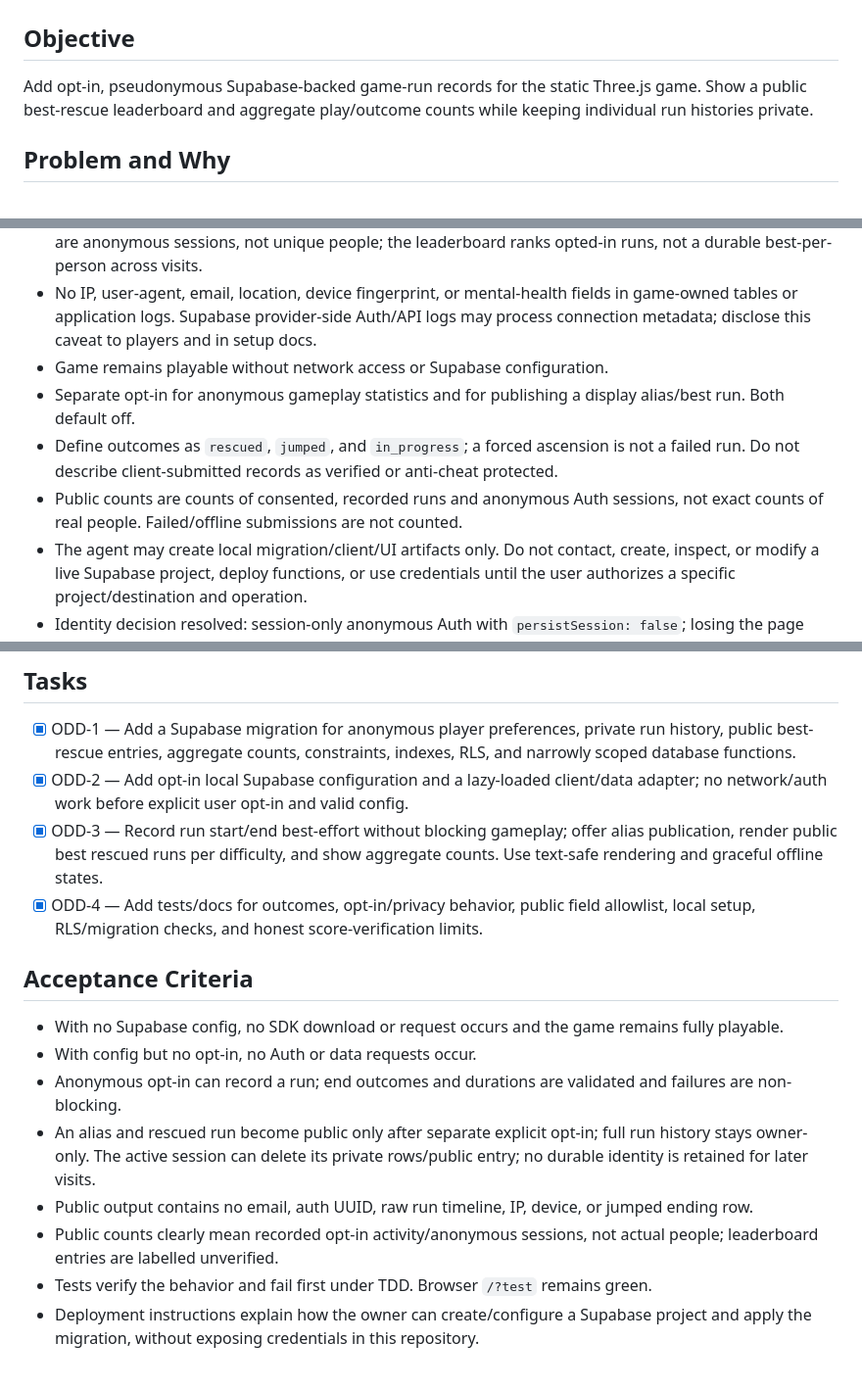
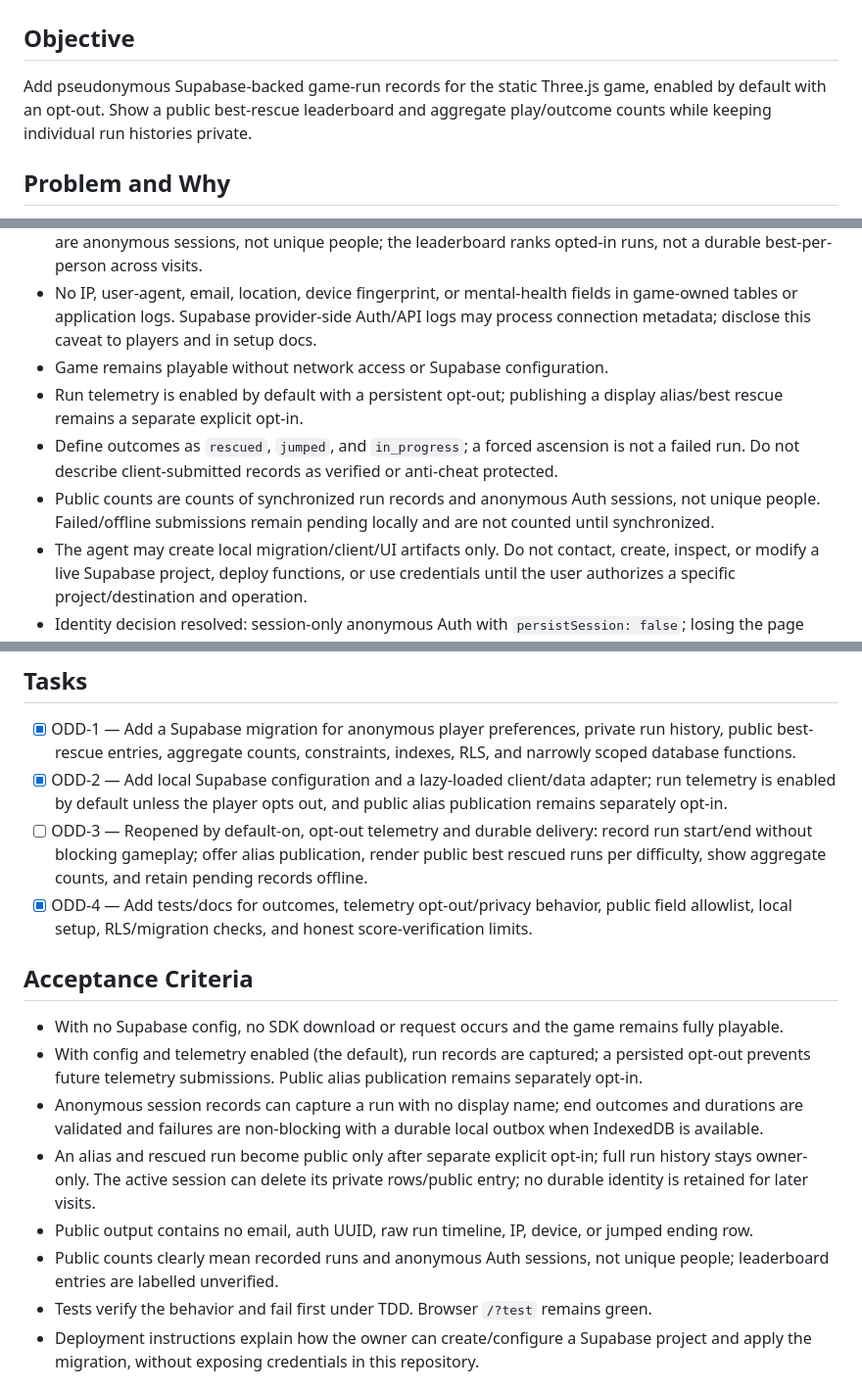
Before and after one commit to corderogerardo/torres-del-sisal-game, a Markdown page: odd/tasks/public-run-leaderboard.md, 3 parts joined by grey strips. Shown at 98% size. Rendered like a GitHub page.

Commit message:
docs(tasks): record default-on telemetry requirement change

```diff
--- a/odd/tasks/public-run-leaderboard.md
+++ b/odd/tasks/public-run-leaderboard.md
@@ -2,7 +2,7 @@
 
 ## Objective
 
-Add opt-in, pseudonymous Supabase-backed game-run records for the static Three.js game. Show a public best-rescue leaderboard and aggregate play/outcome counts while keeping individual run histories private.
+Add pseudonymous Supabase-backed game-run records for the static Three.js game, enabled by default with an opt-out. Show a public best-rescue leaderboard and aggregate play/outcome counts while keeping individual run histories private.
 
 ## Problem and Why
 
@@ -14,9 +14,9 @@ The game currently tracks only local gameplay state and optional local renderer
 - User chose a session-only anonymous identity: no auth/session token persists in browser storage. Counts are anonymous sessions, not unique people; the leaderboard ranks opted-in runs, not a durable best-per-person across visits.
 - No IP, user-agent, email, location, device fingerprint, or mental-health fields in game-owned tables or application logs. Supabase provider-side Auth/API logs may process connection metadata; disclose this caveat to players and in setup docs.
 - Game remains playable without network access or Supabase configuration.
-- Separate opt-in for anonymous gameplay statistics and for publishing a display alias/best run. Both default off.
+- Run telemetry is enabled by default with a persistent opt-out; publishing a display alias/best rescue remains a separate explicit opt-in.
 - Define outcomes as `rescued`, `jumped`, and `in_progress`; a forced ascension is not a failed run. Do not describe client-submitted records as verified or anti-cheat protected.
-- Public counts are counts of consented, recorded runs and anonymous Auth sessions, not exact counts of real people. Failed/offline submissions are not counted.
+- Public counts are counts of synchronized run records and anonymous Auth sessions, not unique people. Failed/offline submissions remain pending locally and are not counted until synchronized.
 - The agent may create local migration/client/UI artifacts only. Do not contact, create, inspect, or modify a live Supabase project, deploy functions, or use credentials until the user authorizes a specific project/destination and operation.
 - Identity decision resolved: session-only anonymous Auth with `persistSession: false`; losing the page session means no returning-player linkage or retrieval of private prior history.
 
@@ -35,18 +35,18 @@ The game currently tracks only local gameplay state and optional local renderer
 ## Tasks
 
 - [x] ODD-1 — Add a Supabase migration for anonymous player preferences, private run history, public best-rescue entries, aggregate counts, constraints, indexes, RLS, and narrowly scoped database functions.
-- [x] ODD-2 — Add opt-in local Supabase configuration and a lazy-loaded client/data adapter; no network/auth work before explicit user opt-in and valid config.
-- [x] ODD-3 — Record run start/end best-effort without blocking gameplay; offer alias publication, render public best rescued runs per difficulty, and show aggregate counts. Use text-safe rendering and graceful offline states.
-- [x] ODD-4 — Add tests/docs for outcomes, opt-in/privacy behavior, public field allowlist, local setup, RLS/migration checks, and honest score-verification limits.
+- [x] ODD-2 — Add local Supabase configuration and a lazy-loaded client/data adapter; run telemetry is enabled by default unless the player opts out, and public alias publication remains separately opt-in.
+- [ ] ODD-3 — Reopened by default-on, opt-out telemetry and durable delivery: record run start/end without blocking gameplay; offer alias publication, render public best rescued runs per difficulty, show aggregate counts, and retain pending records offline.
+- [x] ODD-4 — Add tests/docs for outcomes, telemetry opt-out/privacy behavior, public field allowlist, local setup, RLS/migration checks, and honest score-verification limits.
 
 ## Acceptance Criteria
 
 - With no Supabase config, no SDK download or request occurs and the game remains fully playable.
-- With config but no opt-in, no Auth or data requests occur.
-- Anonymous opt-in can record a run; end outcomes and durations are validated and failures are non-blocking.
+- With config and telemetry enabled (the default), run records are captured; a persisted opt-out prevents future telemetry submissions. Public alias publication remains separately opt-in.
+- Anonymous session records can capture a run with no display name; end outcomes and durations are validated and failures are non-blocking with a durable local outbox when IndexedDB is available.
 - An alias and rescued run become public only after separate explicit opt-in; full run history stays owner-only. The active session can delete its private rows/public entry; no durable identity is retained for later visits.
 - Public output contains no email, auth UUID, raw run timeline, IP, device, or jumped ending row.
-- Public counts clearly mean recorded opt-in activity/anonymous sessions, not actual people; leaderboard entries are labelled unverified.
+- Public counts clearly mean recorded runs and anonymous Auth sessions, not unique people; leaderboard entries are labelled unverified.
 - Tests verify the behavior and fail first under TDD. Browser `/?test` remains green.
 - Deployment instructions explain how the owner can create/configure a Supabase project and apply the migration, without exposing credentials in this repository.
 
```
Also changed, not shown: other parts of odd/tasks/public-run-leaderboard.md (+2 -0 lines).
